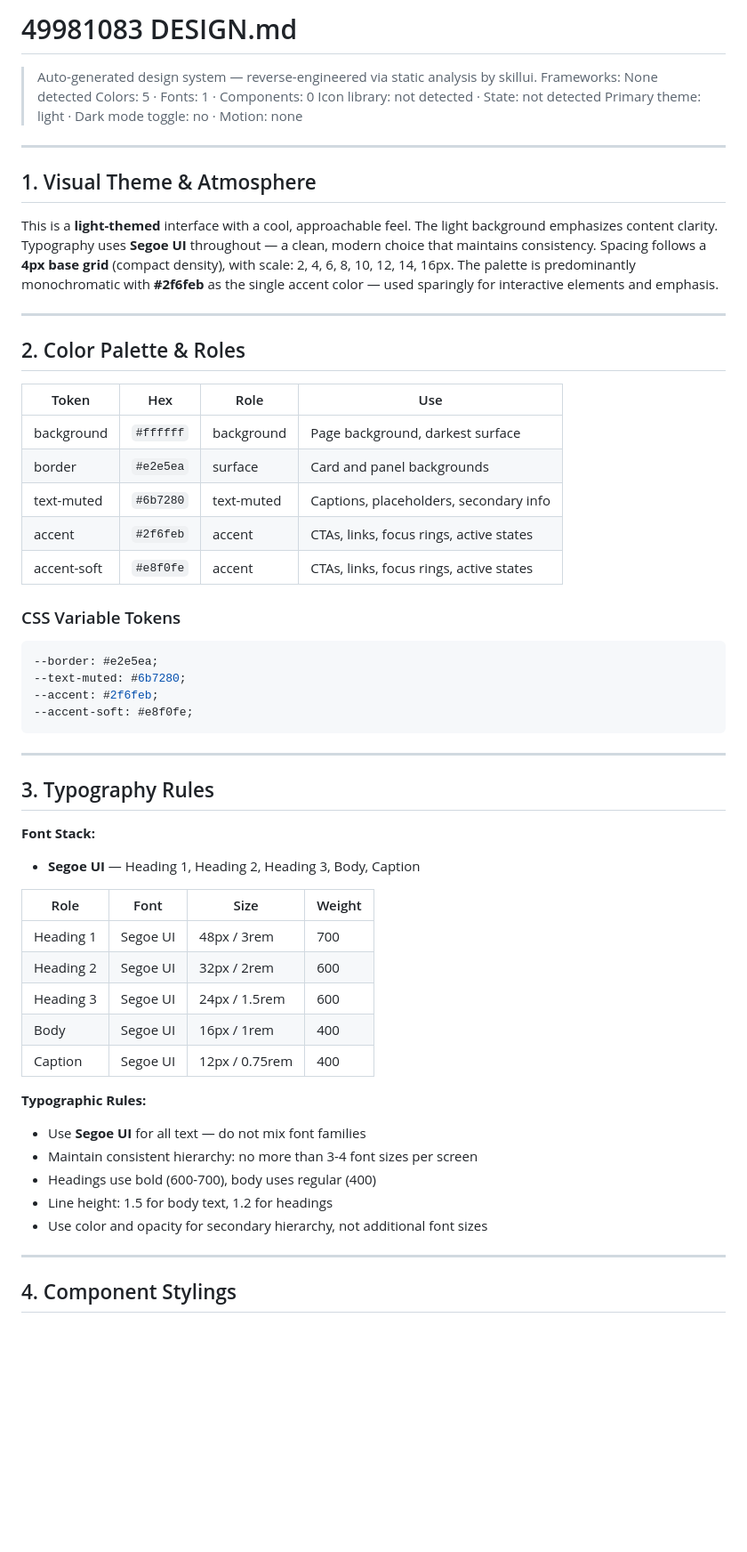
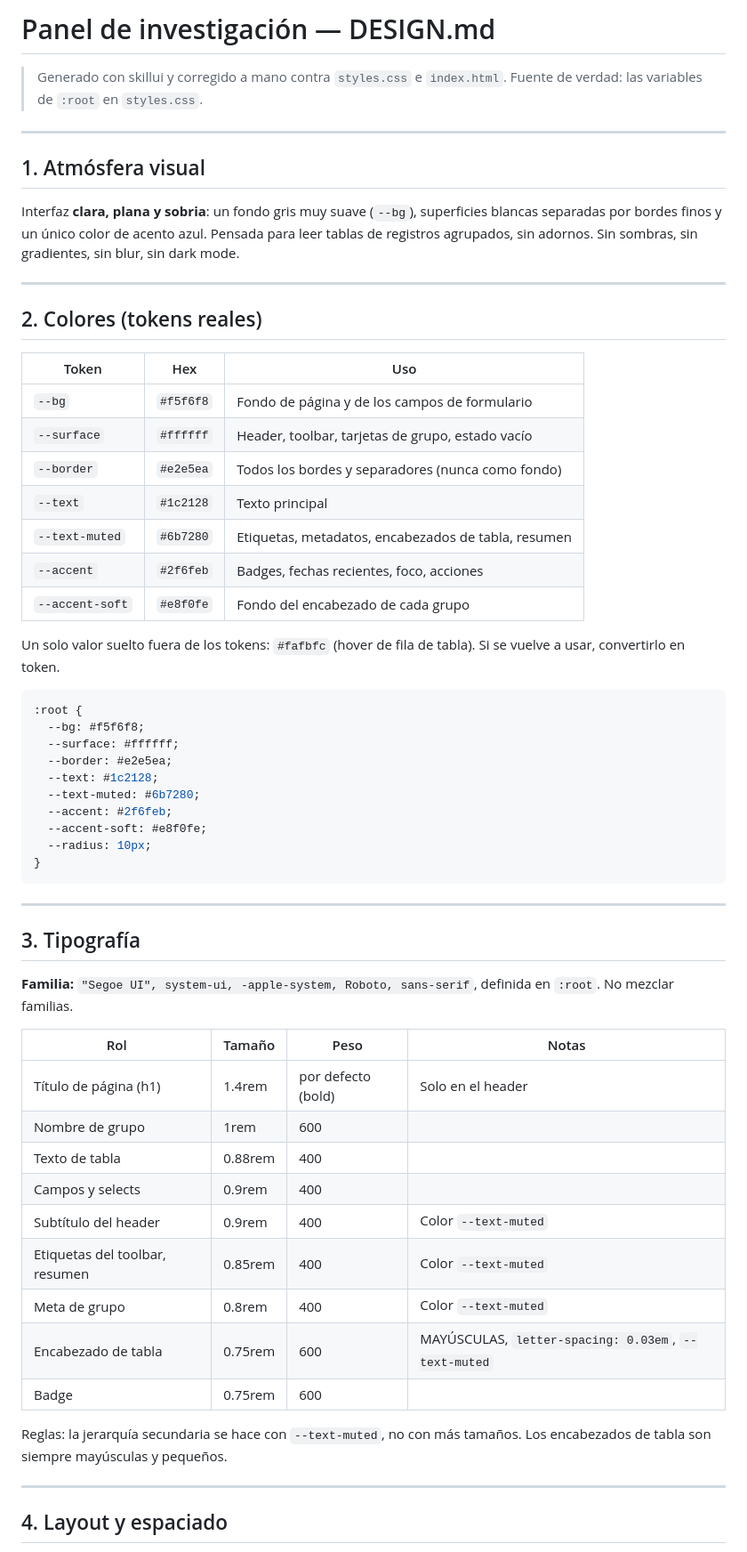
Before and after one commit to ferpreu-ai/49981083, a Markdown page: design/49981083-design/DESIGN.md, the part around one of its changes. Shown at 89% size. Rendered like a GitHub page; blank space fills up the shorter version.

````diff
--- a/design/49981083-design/DESIGN.md
+++ b/design/49981083-design/DESIGN.md
@@ -1,63 +1,64 @@
-# 49981083 DESIGN.md
+# Panel de investigación — DESIGN.md
 
-> Auto-generated design system — reverse-engineered via static analysis by skillui.
-> Frameworks: None detected
-> Colors: 5 · Fonts: 1 · Components: 0
-> Icon library: not detected · State: not detected
-> Primary theme: light · Dark mode toggle: no · Motion: none
+> Generado con skillui y corregido a mano contra `styles.css` e `index.html`.
+> Fuente de verdad: las variables de `:root` en `styles.css`.
 
 ---
 
-## 1. Visual Theme & Atmosphere
+## 1. Atmósfera visual
 
-This is a **light-themed** interface with a cool, approachable feel. The light background emphasizes content clarity. Typography uses **Segoe UI** throughout — a clean, modern choice that maintains consistency. Spacing follows a **4px base grid** (compact density), with scale: 2, 4, 6, 8, 10, 12, 14, 16px. The palette is predominantly monochromatic with **#2f6feb** as the single accent color — used sparingly for interactive elements and emphasis.
+Interfaz **clara, plana y sobria**: un fondo gris muy suave (`--bg`), superficies blancas separadas por bordes finos y un único color de acento azul. Pensada para leer tablas de registros agrupados, sin adornos. Sin sombras, sin gradientes, sin blur, sin dark mode.
 
 ---
 
-## 2. Color Palette & Roles
+## 2. Colores (tokens reales)
 
-| Token | Hex | Role | Use |
-|---|---|---|---|
-| background | `#ffffff` | background | Page background, darkest surface |
-| border | `#e2e5ea` | surface | Card and panel backgrounds |
-| text-muted | `#6b7280` | text-muted | Captions, placeholders, secondary info |
-| accent | `#2f6feb` | accent | CTAs, links, focus rings, active states |
-| accent-soft | `#e8f0fe` | accent | CTAs, links, focus rings, active states |
+| Token | Hex | Uso |
+|---|---|---|
+| `--bg` | `#f5f6f8` | Fondo de página y de los campos de formulario |
+| `--surface` | `#ffffff` | Header, toolbar, tarjetas de grupo, estado vacío |
+| `--border` | `#e2e5ea` | Todos los bordes y separadores (nunca como fondo) |
+| `--text` | `#1c2128` | Texto principal |
+| `--text-muted` | `#6b7280` | Etiquetas, metadatos, encabezados de tabla, resumen |
+| `--accent` | `#2f6feb` | Badges, fechas recientes, foco, acciones |
+| `--accent-soft` | `#e8f0fe` | Fondo del encabezado de cada grupo |
 
-### CSS Variable Tokens
+Un solo valor suelto fuera de los tokens: `#fafbfc` (hover de fila de tabla). Si se vuelve a usar, convertirlo en token.
 
 ```css
---border: #e2e5ea;
---text-muted: #6b7280;
---accent: #2f6feb;
---accent-soft: #e8f0fe;
+:root {
+  --bg: #f5f6f8;
+  --surface: #ffffff;
+  --border: #e2e5ea;
+  --text: #1c2128;
+  --text-muted: #6b7280;
+  --accent: #2f6feb;
+  --accent-soft: #e8f0fe;
+  --radius: 10px;
+}
 ```
-
 
 ---
 
-## 3. Typography Rules
+## 3. Tipografía
 
-**Font Stack:**
-- **Segoe UI** — Heading 1, Heading 2, Heading 3, Body, Caption
+**Familia:** `"Segoe UI", system-ui, -apple-system, Roboto, sans-serif`, definida en `:root`. No mezclar familias.
 
-| Role | Font | Size | Weight |
+| Rol | Tamaño | Peso | Notas |
 |---|---|---|---|
-| Heading 1 | Segoe UI | 48px / 3rem | 700 |
-| Heading 2 | Segoe UI | 32px / 2rem | 600 |
-| Heading 3 | Segoe UI | 24px / 1.5rem | 600 |
-| Body | Segoe UI | 16px / 1rem | 400 |
-| Caption | Segoe UI | 12px / 0.75rem | 400 |
+| Título de página (h1) | 1.4rem | por defecto (bold) | Solo en el header |
+| Nombre de grupo | 1rem | 600 | |
+| Texto de tabla | 0.88rem | 400 | |
+| Campos y selects | 0.9rem | 400 | |
+| Subtítulo del header | 0.9rem | 400 | Color `--text-muted` |
+| Etiquetas del toolbar, resumen | 0.85rem | 400 | Color `--text-muted` |
+| Meta de grupo | 0.8rem | 400 | Color `--text-muted` |
+| Encabezado de tabla | 0.75rem | 600 | MAYÚSCULAS, `letter-spacing: 0.03em`, `--text-muted` |
+| Badge | 0.75rem | 600 | |
 
-**Typographic Rules:**
-- Use **Segoe UI** for all text — do not mix font families
-- Maintain consistent hierarchy: no more than 3-4 font sizes per screen
-- Headings use bold (600-700), body uses regular (400)
-- Line height: 1.5 for body text, 1.2 for headings
-- Use color and opacity for secondary hierarchy, not additional font sizes
-
+Reglas: la jerarquía secundaria se hace con `--text-muted`, no con más tamaños. Los encabezados de tabla son siempre mayúsculas y pequeños.
 
 ---
 
-## 4. Component Stylings
+## 4. Layout y espaciado
 
````
Also changed, not shown: other parts of design/49981083-design/DESIGN.md (+67 -110 lines).
